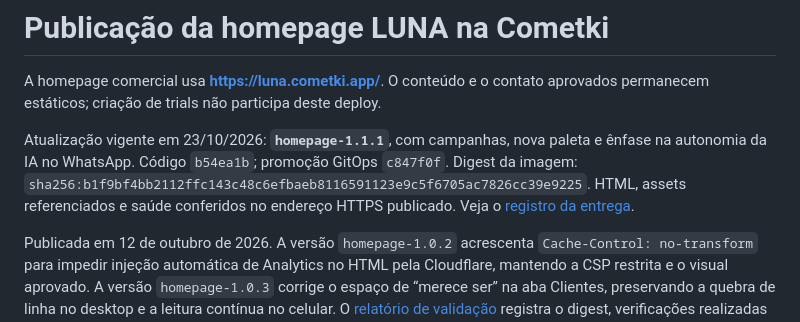
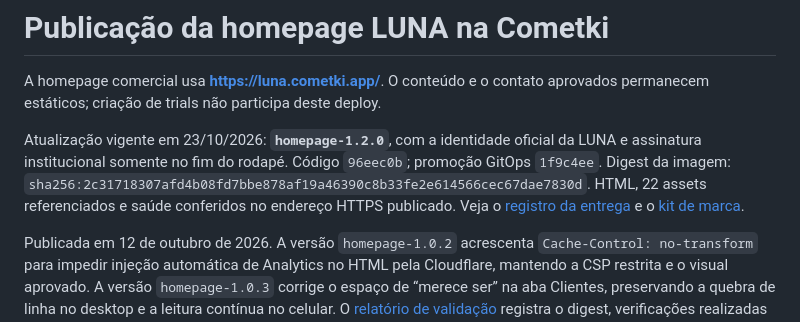
Before and after one commit to jcometki/cometki.app-homepage, a Markdown page: docs/publicacao.md, the part around the change. Rendered like a GitHub page.

```diff
--- a/docs/publicacao.md
+++ b/docs/publicacao.md
@@ -3,12 +3,12 @@
 A homepage comercial usa **https://luna.cometki.app/**. O conteúdo e o contato
 aprovados permanecem estáticos; criação de trials não participa deste deploy.
 
-Atualização vigente em 23/10/2026: **`homepage-1.1.1`**, com campanhas, nova
-paleta e ênfase na autonomia da IA no WhatsApp. Código `b54ea1b`; promoção
-GitOps `c847f0f`. Digest da imagem:
-`sha256:b1f9bf4bb2112ffc143c48c6efbaeb8116591123e9c5f6705ac7826cc39e9225`.
-HTML, assets referenciados e saúde conferidos no endereço HTTPS publicado.
-Veja o [registro da entrega](validacao.md).
+Atualização vigente em 23/10/2026: **`homepage-1.2.0`**, com a identidade
+oficial da LUNA e assinatura institucional somente no fim do rodapé.
+Código `96eec0b`; promoção GitOps `1f9c4ee`. Digest da imagem:
+`sha256:2c31718307afd4b08fd7bbe878af19a46390c8b33fe2e614566cec67dae7830d`.
+HTML, 22 assets referenciados e saúde conferidos no endereço HTTPS publicado.
+Veja o [registro da entrega](validacao.md) e o [kit de marca](../marca/README.md).
 
 Publicada em 12 de outubro de 2026. A versão `homepage-1.0.2` acrescenta
 `Cache-Control: no-transform` para impedir injeção automática de Analytics no
```
Also changed, not shown: docs/validacao.md (+19 -0 lines).
